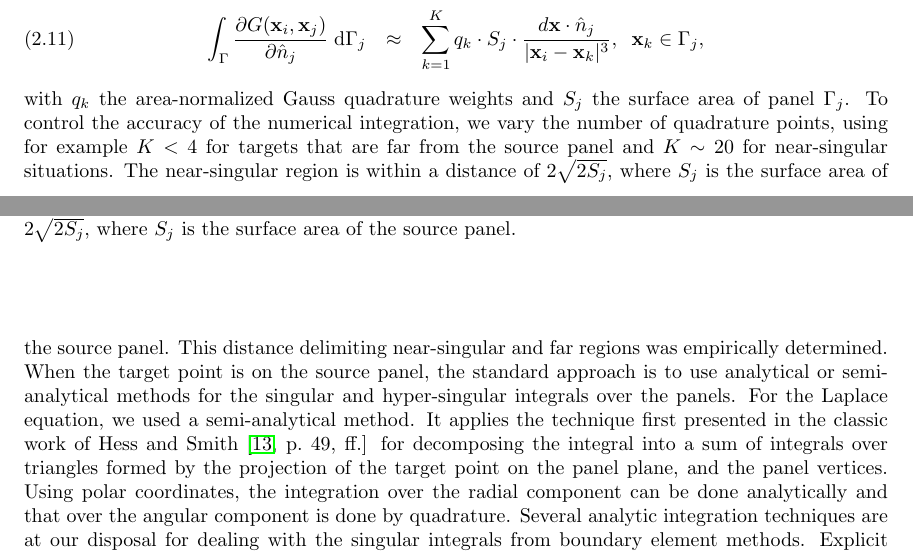
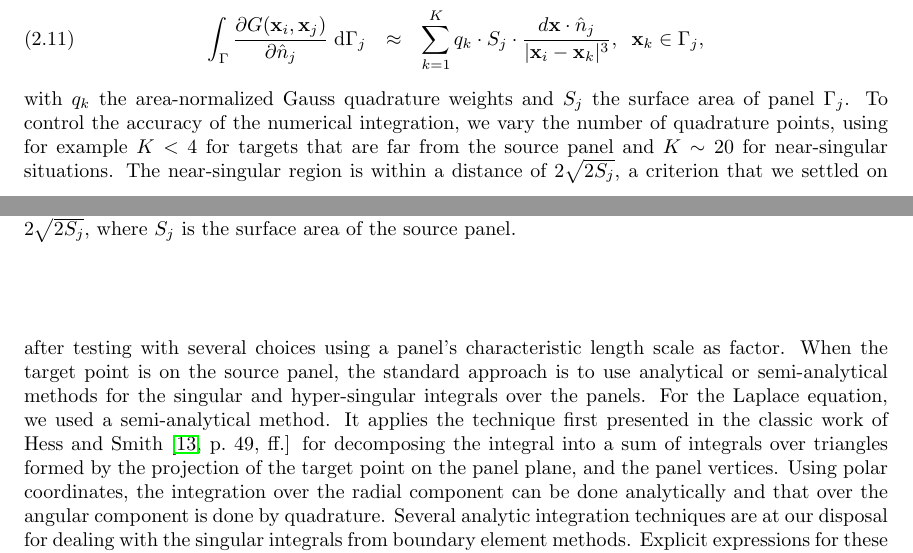
Before and after one commit to barbagroup/inexact-gmres, a LaTeX paper (BarbaETal2015-inexact-gmres.tex): two parts of pages 3 and 4 of 23, joined at a grey line, cut so that both start at the same text. Compiled offline with pdfLaTeX; a LaTeX package or settings file that is missing is left out.

Commit message:
edit bit about the near-singular region criterion
responding to comments of @ncclementi and @mesnardo

```diff
--- a/BarbaETal2015-inexact-gmres.tex
+++ b/BarbaETal2015-inexact-gmres.tex
@@ -230,7 +230,7 @@ Applying Gauss quadrature to the integrals appearing in the coefficients of the
 
 \noindent
 with $q_k$ the area-normalized Gauss quadrature weights and $S_j$ the surface area of panel $\Gamma_j$. To control the accuracy of the numerical integration, we vary the number of quadrature points, using for example $K< 4$ for targets that are far from the source panel and $K\sim 20$ for near-singular situations.
-The near-singular region is within a distance of $2\sqrt{2 S_j}$, where $S_j$ is the surface area of the source panel. This distance delimiting near-singular and far regions was empirically determined.
+The near-singular region is within a distance of $2\sqrt{2 S_j}$, a criterion that we settled on after  testing with several choices using a panel's characteristic length scale as factor.
 When the target point is on the source panel, the standard approach is to use analytical or semi-analytical methods for the singular and hyper-singular integrals over the panels.
 For the Laplace equation, we used a semi-analytical method.
 It applies the technique first presented in the classic work of Hess and Smith \cite[p.~49, ff.]{HessSmith1967} for decomposing the integral into a sum of integrals over triangles formed by the projection of the target point on the panel plane, and the panel vertices. Using polar coordinates, the integration over the radial component can be done analytically and that over the angular component is done by quadrature. % Also in \cite{ZhuHuangSongWhite2001}
```
